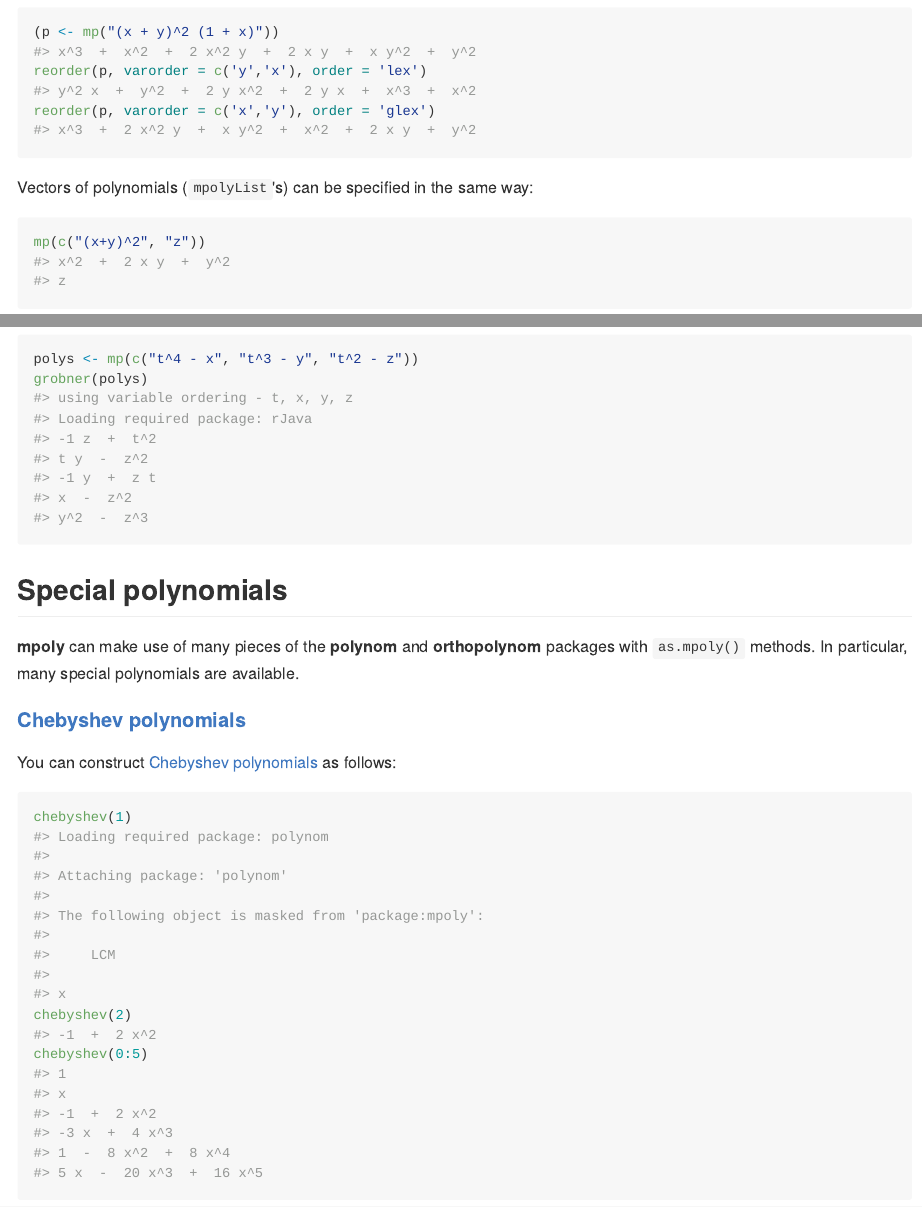
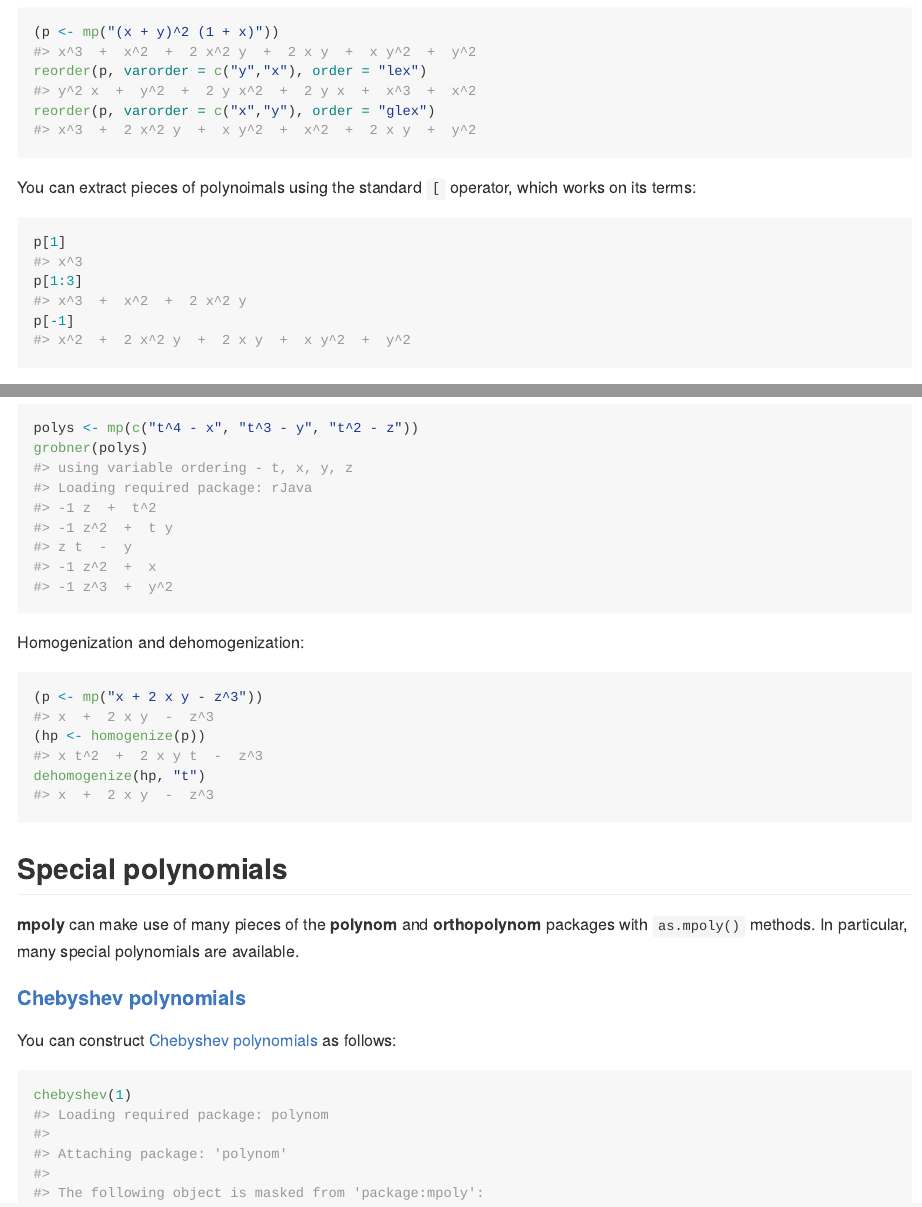
Before and after one commit to dkahle/mpoly, an R Markdown document (README.Rmd): the page in a window 1100 px wide, from 450 px down, and a second part further down, joined at a grey line. The pictures show the output file README.md that the author committed with the source, drawn offline in the style of GitHub.

Commit message:
readme: homogenize

````diff
--- a/README.Rmd
+++ b/README.Rmd
@@ -29,11 +29,17 @@ mp("(x + 4y)^2 (x - .25)")
 ```
 
 [Term orders](http://en.wikipedia.org/wiki/Lexicographical_order#Monomials) are available with the reorder function:
-```{r}
+```{r reordering}
 (p <- mp("(x + y)^2 (1 + x)"))
-reorder(p, varorder = c('y','x'), order = 'lex')
-reorder(p, varorder = c('x','y'), order = 'glex')
+reorder(p, varorder = c("y","x"), order = "lex")
+reorder(p, varorder = c("x","y"), order = "glex")
+```
+
+You can extract pieces of polynoimals using the standard `[` operator, which works on its terms:
+```{r subsetting}
+p[1]
+p[1:3]
+p[-1]
 ```
 
 Vectors of polynomials (`mpolyList`'s) can be specified in the same way:
-```{r}
@@ -99,9 +106,16 @@ qplot(x, y, data = df, geom = "tile", fill = f)
 
 Grobner bases computations are available using __rSymPy__:
 
-```{r}
+```{r grobner}
 polys <- mp(c("t^4 - x", "t^3 - y", "t^2 - z"))
 grobner(polys)
+```
+
+Homogenization and dehomogenization:
+```{r homogenization}
+(p <- mp("x + 2 x y - z^3"))
+(hp <- homogenize(p))
+dehomogenize(hp, "t")
 ```
 
 
````
Also changed, not shown: README-asFunction-1.png, README-asFuntionMulti-1.png, README-bernstein-1.png, README-bernsteinApprox-1.png, README-bezierPlot-1.png, README-bezierSmooth-1.png, README-bezierWeighting-1.png, README-chebyshev-1.png, README-hermite-1.png, README-jacobi-1.png, README-laguerre-1.png, README-legendre-1.png, README-lm-1.png, README.md, 1 more files.
